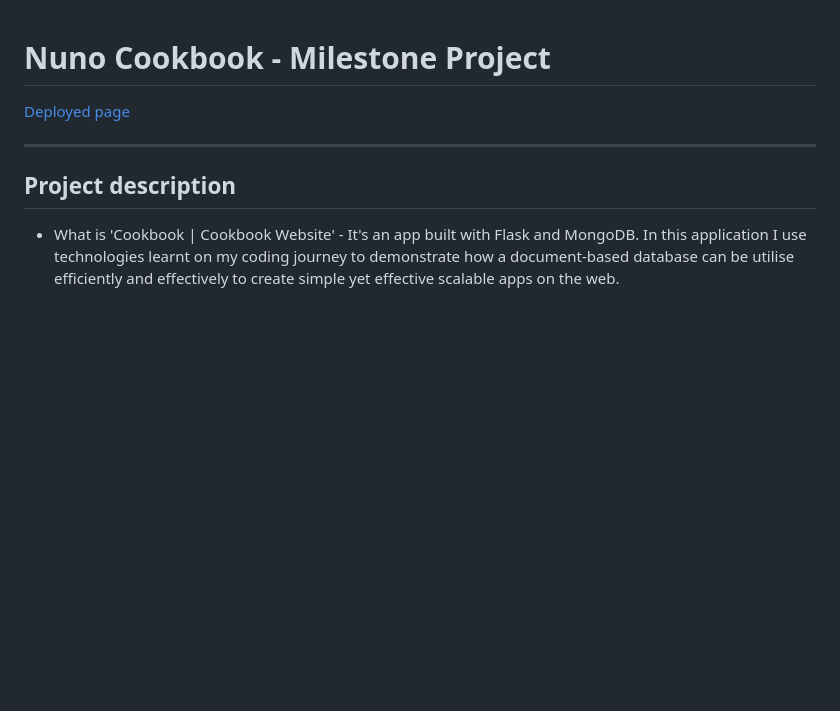
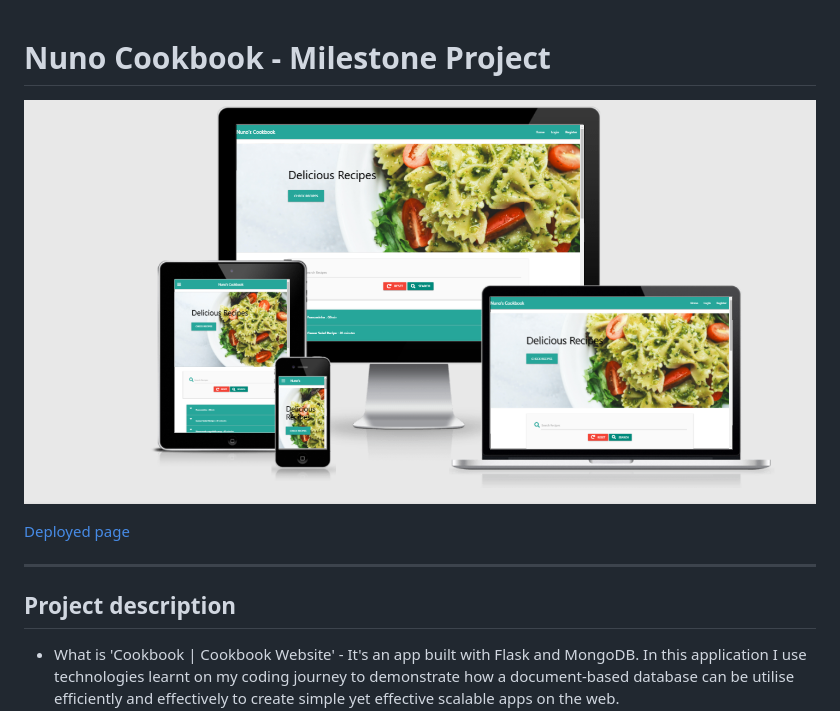
Before and after one commit to NunoCos/Nuno_Cookbook, a Markdown page: README.md, the part around the change. Rendered like a GitHub page; pictures changed too: static/assets/images/responsive.png (added); blank space fills up the shorter version.

Commit message:
add responsive image to readme

```diff
--- a/README.md
+++ b/README.md
@@ -1,4 +1,6 @@
 # Nuno Cookbook - Milestone Project
+
+![](static/assets/images/responsive.png)
 
 [ Deployed page](https://my-cookbook-nuno.herokuapp.com/)
 
```
